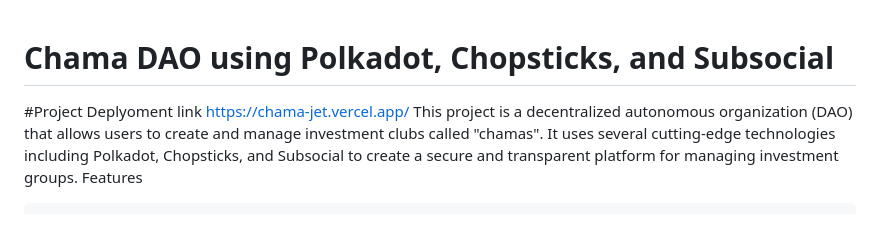
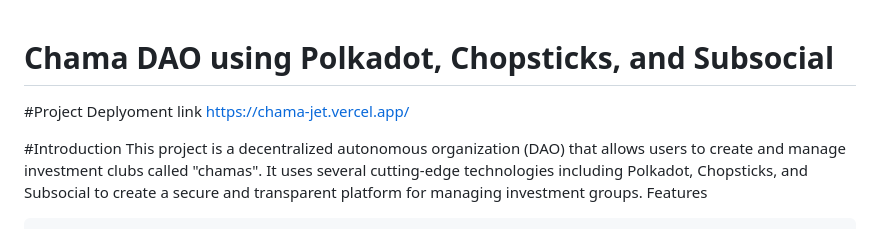
Before and after one commit to MosesOchieng/Chama, a Markdown page: README.md, the part around the change. GitHub-like rendering.

```diff
--- a/README.md
+++ b/README.md
@@ -1,6 +1,9 @@
 # Chama DAO using Polkadot, Chopsticks, and Subsocial
+
 #Project Deplyoment link
 https://chama-jet.vercel.app/
+
+#Introduction
 This project is a decentralized autonomous organization (DAO) that allows users to create and manage investment clubs called "chamas". It uses several cutting-edge technologies including Polkadot, Chopsticks, and Subsocial to create a secure and transparent platform for managing investment groups.
 Features
 
```
